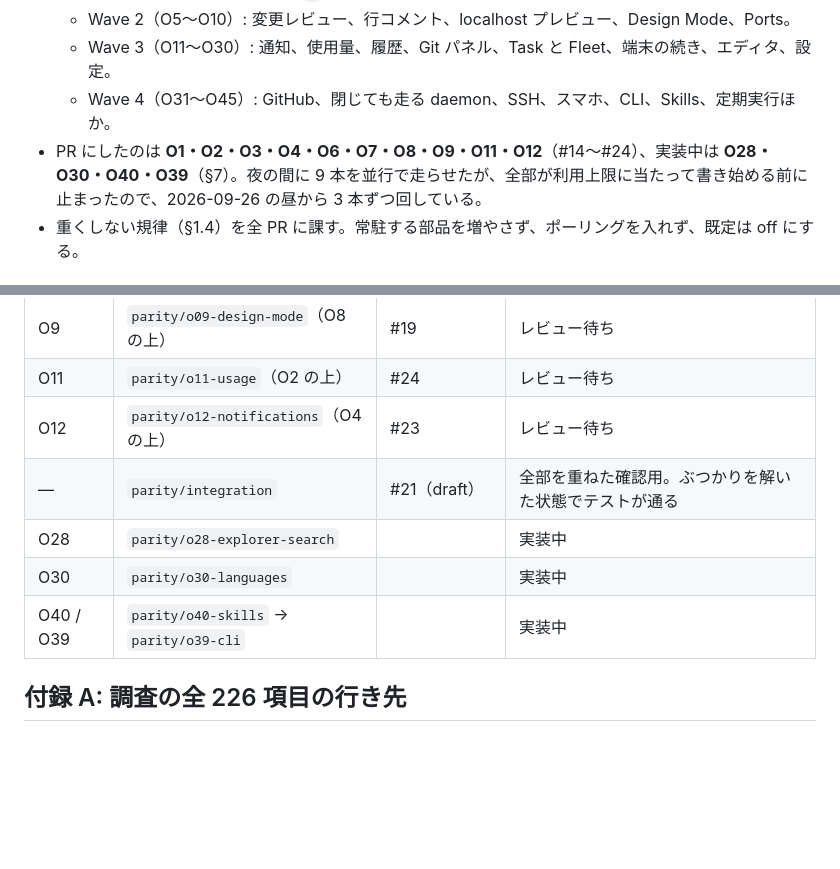
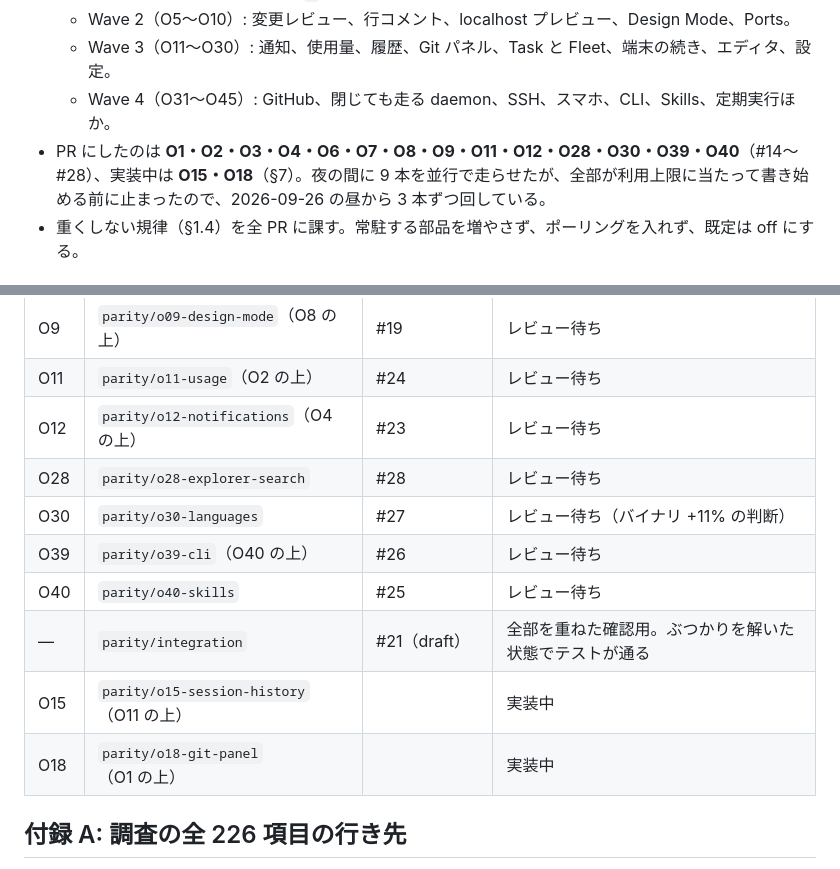
Before and after one commit to iKora128/necoder, a Markdown page: docs/ORCA-PARITY.md, 2 parts joined by grey strips. GitHub-like rendering; blank space fills up the shorter version.

Commit message:
Update the parity plan's progress table
O28・O30・O39・O40 を PR にした（#25〜#28）。実装中の O15・O18 を載せる。

Co-Authored-By: Claude Opus 5.5 (1M context) <noreply@anthropic.com>

```diff
--- a/docs/ORCA-PARITY.md
+++ b/docs/ORCA-PARITY.md
@@ -20,7 +20,7 @@
   - Wave 2（O5〜O10）: 変更レビュー、行コメント、localhost プレビュー、Design Mode、Ports。
   - Wave 3（O11〜O30）: 通知、使用量、履歴、Git パネル、Task と Fleet、端末の続き、エディタ、設定。
   - Wave 4（O31〜O45）: GitHub、閉じても走る daemon、SSH、スマホ、CLI、Skills、定期実行ほか。
-- PR にしたのは **O1・O2・O3・O4・O6・O7・O8・O9・O11・O12**（#14〜#24）、実装中は **O28・O30・O40・O39**（§7）。夜の間に 9 本を並行で走らせたが、全部が利用上限に当たって書き始める前に止まったので、2026-09-26 の昼から 3 本ずつ回している。
+- PR にしたのは **O1・O2・O3・O4・O6・O7・O8・O9・O11・O12・O28・O30・O39・O40**（#14〜#28）、実装中は **O15・O18**（§7）。夜の間に 9 本を並行で走らせたが、全部が利用上限に当たって書き始める前に止まったので、2026-09-26 の昼から 3 本ずつ回している。
 - 重くしない規律（§1.4）を全 PR に課す。常駐する部品を増やさず、ポーリングを入れず、既定は off にする。
 
 ## 1. 進め方（全 PR に共通）
@@ -265,10 +265,13 @@
 | O9 | `parity/o09-design-mode`（O8 の上） | #19 | レビュー待ち |
 | O11 | `parity/o11-usage`（O2 の上） | #24 | レビュー待ち |
 | O12 | `parity/o12-notifications`（O4 の上） | #23 | レビュー待ち |
+| O28 | `parity/o28-explorer-search` | #28 | レビュー待ち |
+| O30 | `parity/o30-languages` | #27 | レビュー待ち（バイナリ +11% の判断） |
+| O39 | `parity/o39-cli`（O40 の上） | #26 | レビュー待ち |
+| O40 | `parity/o40-skills` | #25 | レビュー待ち |
 | — | `parity/integration` | #21（draft） | 全部を重ねた確認用。ぶつかりを解いた状態でテストが通る |
-| O28 | `parity/o28-explorer-search` | | 実装中 |
-| O30 | `parity/o30-languages` | | 実装中 |
-| O40 / O39 | `parity/o40-skills` → `parity/o39-cli` | | 実装中 |
+| O15 | `parity/o15-session-history`（O11 の上） | | 実装中 |
+| O18 | `parity/o18-git-panel`（O1 の上） | | 実装中 |
 
 ## 付録 A: 調査の全 226 項目の行き先
 
```
